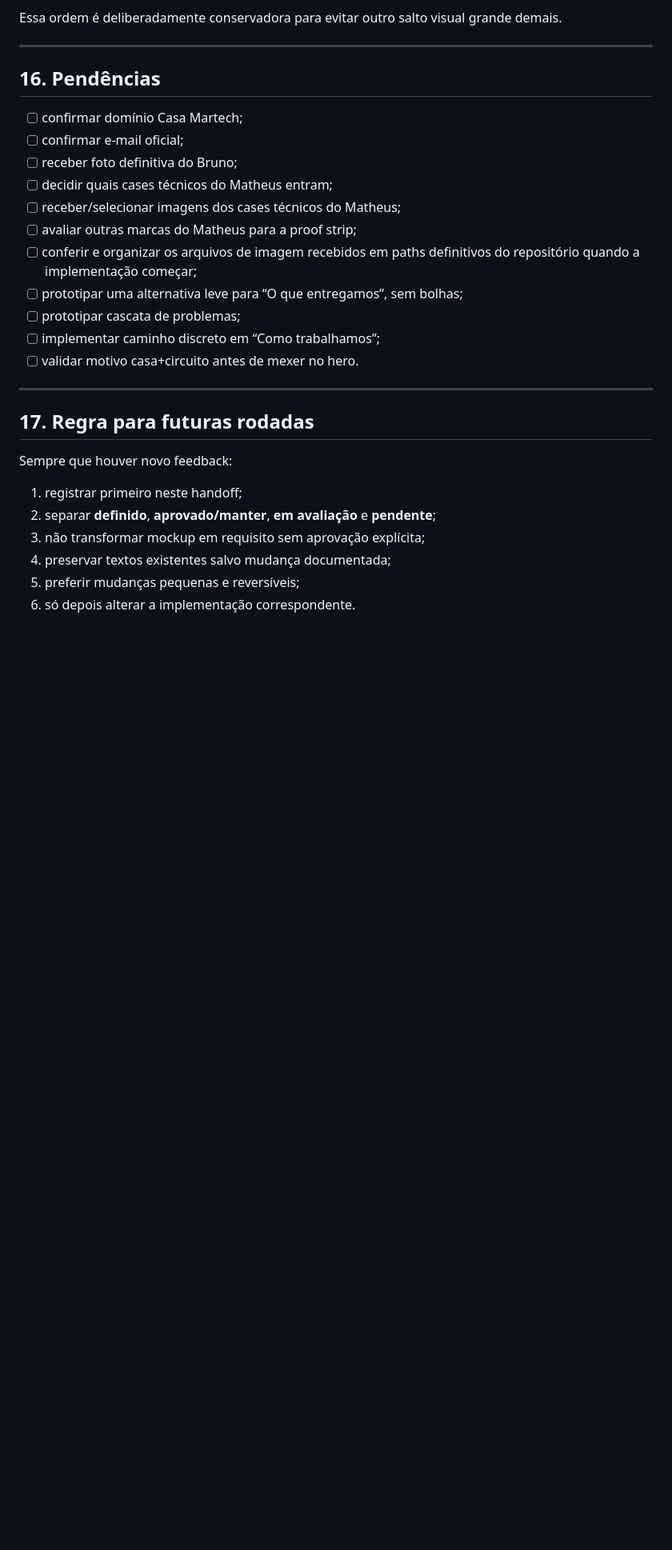
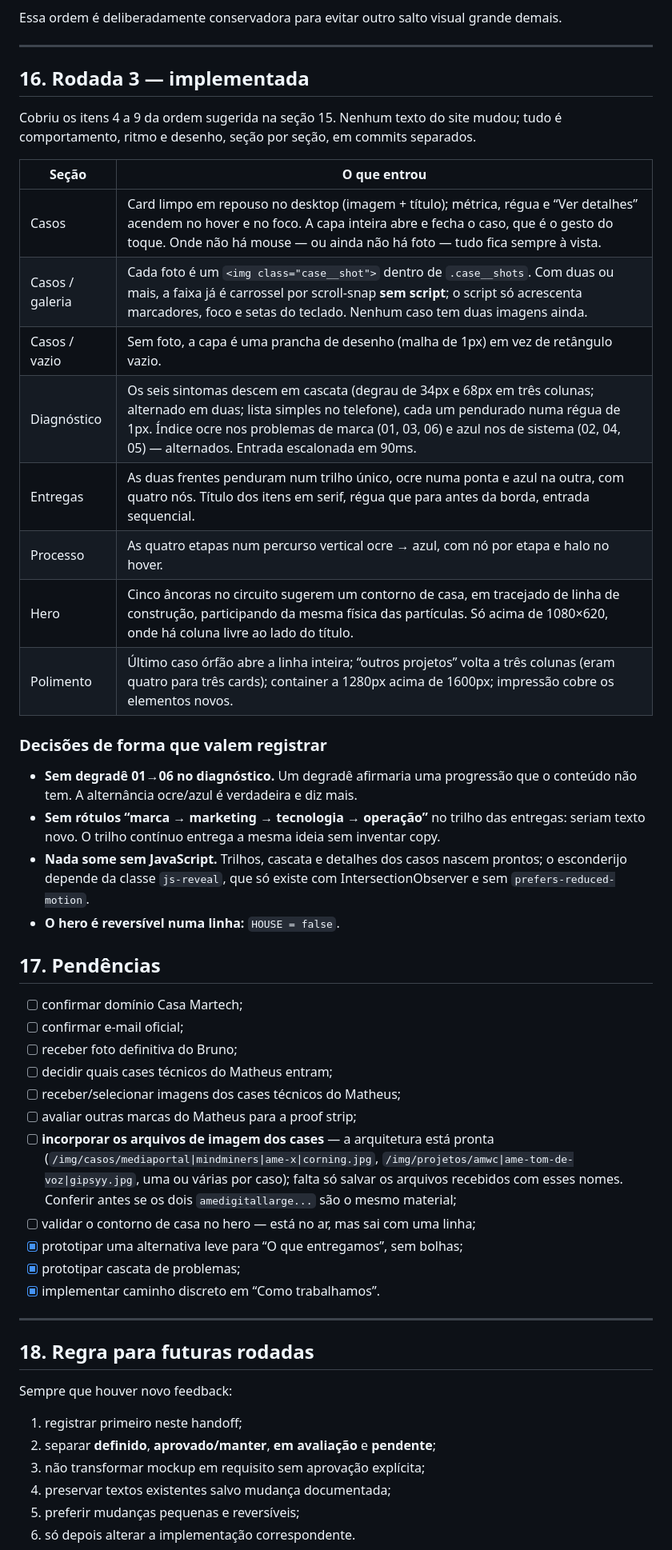
Before and after one commit to mathe1sOutlook/ApresentacaoMatheus, a Markdown page: docs/casa-martech-handoff.md, the part around the change. Shown at 80% size. Drawn GitHub-style; blank space fills up the shorter version.

```diff
--- a/docs/casa-martech-handoff.md
+++ b/docs/casa-martech-handoff.md
@@ -380,7 +380,35 @@ Essa ordem é deliberadamente conservadora para evitar outro salto visual grande
 
 ---
 
-## 16. Pendências
+## 16. Rodada 3 — implementada
+
+Cobriu os itens 4 a 9 da ordem sugerida na seção 15. Nenhum texto do site mudou;
+tudo é comportamento, ritmo e desenho, seção por seção, em commits separados.
+
+| Seção | O que entrou |
+|---|---|
+| Casos | Card limpo em repouso no desktop (imagem + título); métrica, régua e “Ver detalhes” acendem no hover e no foco. A capa inteira abre e fecha o caso, que é o gesto do toque. Onde não há mouse — ou ainda não há foto — tudo fica sempre à vista. |
+| Casos / galeria | Cada foto é um `<img class="case__shot">` dentro de `.case__shots`. Com duas ou mais, a faixa já é carrossel por scroll-snap **sem script**; o script só acrescenta marcadores, foco e setas do teclado. Nenhum caso tem duas imagens ainda. |
+| Casos / vazio | Sem foto, a capa é uma prancha de desenho (malha de 1px) em vez de retângulo vazio. |
+| Diagnóstico | Os seis sintomas descem em cascata (degrau de 34px e 68px em três colunas; alternado em duas; lista simples no telefone), cada um pendurado numa régua de 1px. Índice ocre nos problemas de marca (01, 03, 06) e azul nos de sistema (02, 04, 05) — alternados. Entrada escalonada em 90ms. |
+| Entregas | As duas frentes penduram num trilho único, ocre numa ponta e azul na outra, com quatro nós. Título dos itens em serif, régua que para antes da borda, entrada sequencial. |
+| Processo | As quatro etapas num percurso vertical ocre → azul, com nó por etapa e halo no hover. |
+| Hero | Cinco âncoras no circuito sugerem um contorno de casa, em tracejado de linha de construção, participando da mesma física das partículas. Só acima de 1080×620, onde há coluna livre ao lado do título. |
+| Polimento | Último caso órfão abre a linha inteira; “outros projetos” volta a três colunas (eram quatro para três cards); container a 1280px acima de 1600px; impressão cobre os elementos novos. |
+
+### Decisões de forma que valem registrar
+
+- **Sem degradê 01→06 no diagnóstico.** Um degradê afirmaria uma progressão que
+  o conteúdo não tem. A alternância ocre/azul é verdadeira e diz mais.
+- **Sem rótulos “marca → marketing → tecnologia → operação”** no trilho das
+  entregas: seriam texto novo. O trilho contínuo entrega a mesma ideia sem
+  inventar copy.
+- **Nada some sem JavaScript.** Trilhos, cascata e detalhes dos casos nascem
+  prontos; o esconderijo depende da classe `js-reveal`, que só existe com
+  IntersectionObserver e sem `prefers-reduced-motion`.
+- **O hero é reversível numa linha:** `HOUSE = false`.
+
+## 17. Pendências
 
 - [ ] confirmar domínio Casa Martech;
 - [ ] confirmar e-mail oficial;
@@ -388,15 +416,19 @@ Essa ordem é deliberadamente conservadora para evitar outro salto visual grande
 - [ ] decidir quais cases técnicos do Matheus entram;
 - [ ] receber/selecionar imagens dos cases técnicos do Matheus;
 - [ ] avaliar outras marcas do Matheus para a proof strip;
-- [ ] conferir e organizar os arquivos de imagem recebidos em paths definitivos do repositório quando a implementação começar;
-- [ ] prototipar uma alternativa leve para “O que entregamos”, sem bolhas;
-- [ ] prototipar cascata de problemas;
-- [ ] implementar caminho discreto em “Como trabalhamos”;
-- [ ] validar motivo casa+circuito antes de mexer no hero.
+- [ ] **incorporar os arquivos de imagem dos cases** — a arquitetura está pronta
+      (`/img/casos/mediaportal|mindminers|ame-x|corning.jpg`,
+      `/img/projetos/amwc|ame-tom-de-voz|gipsyy.jpg`, uma ou várias por caso);
+      falta só salvar os arquivos recebidos com esses nomes. Conferir antes se
+      os dois `amedigitallarge...` são o mesmo material;
+- [ ] validar o contorno de casa no hero — está no ar, mas sai com uma linha;
+- [x] prototipar uma alternativa leve para “O que entregamos”, sem bolhas;
+- [x] prototipar cascata de problemas;
+- [x] implementar caminho discreto em “Como trabalhamos”.
 
 ---
 
-## 17. Regra para futuras rodadas
+## 18. Regra para futuras rodadas
 
 Sempre que houver novo feedback:
 
```
Also changed, not shown: README.md (+18 -12 lines).
